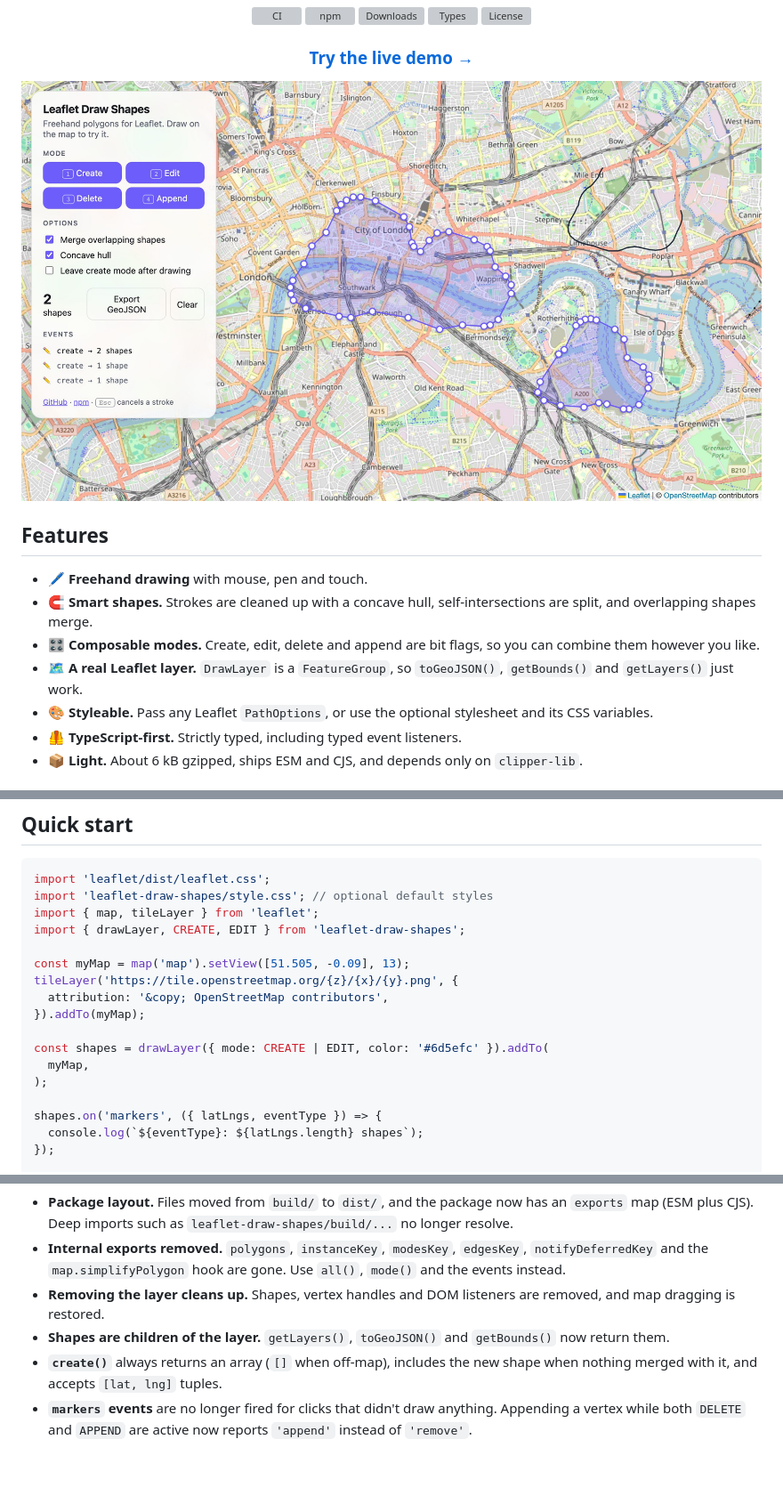
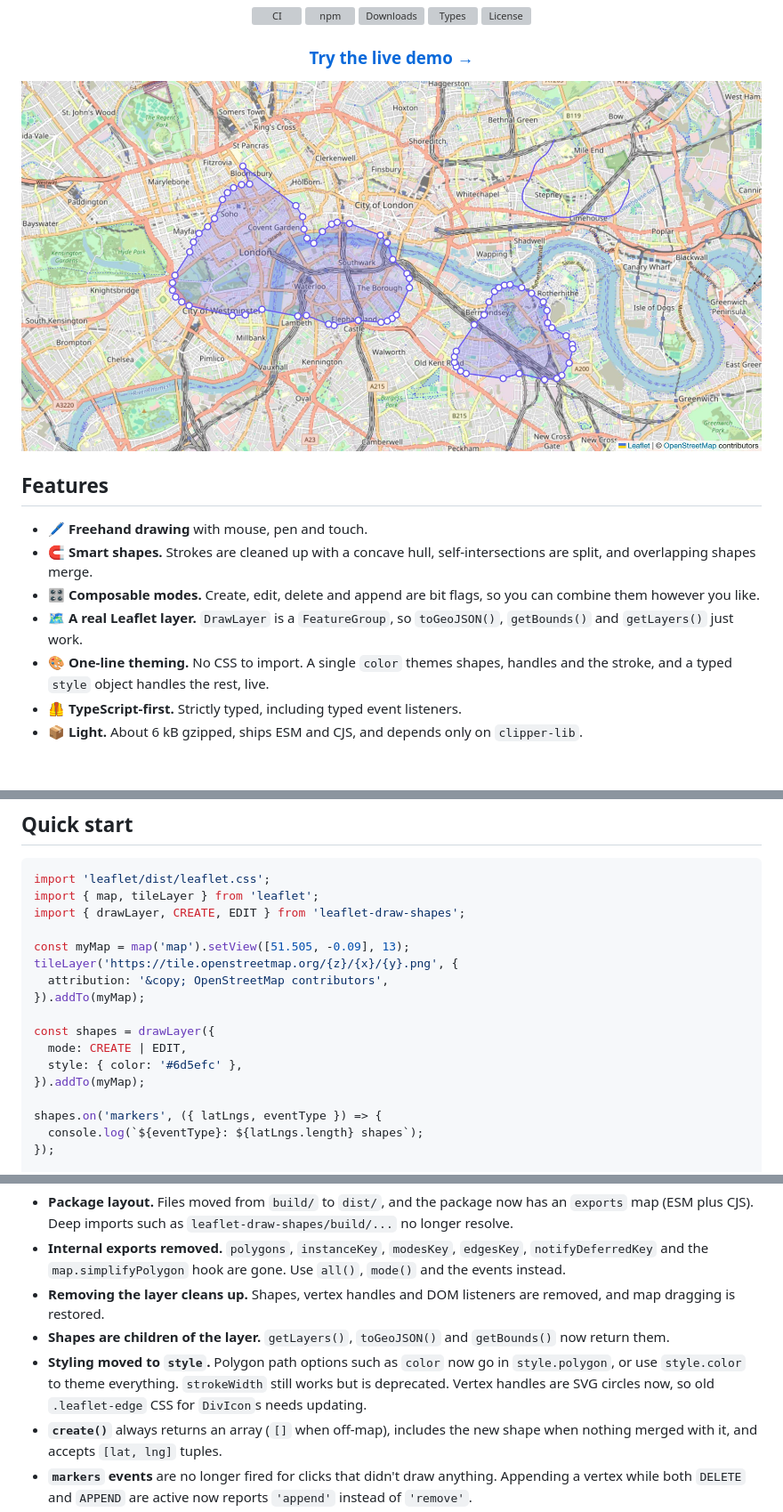
Before and after one commit to Nalhin/leaflet-draw-shapes, a Markdown page: README.md, 3 parts joined by grey strips. Shown at 89% size. GitHub-like rendering; pictures changed too: docs/demo.jpg; blank space fills up the shorter version; grey boxes are pictures that could not be loaded.

````diff
--- a/README.md
+++ b/README.md
@@ -23,7 +23,7 @@ Sketch shapes with a mouse, pen or finger. Overlapping shapes merge, vertices dr
 - 🧲 **Smart shapes.** Strokes are cleaned up with a concave hull, self-intersections are split, and overlapping shapes merge.
 - 🎛️ **Composable modes.** Create, edit, delete and append are bit flags, so you can combine them however you like.
 - 🗺️ **A real Leaflet layer.** `DrawLayer` is a `FeatureGroup`, so `toGeoJSON()`, `getBounds()` and `getLayers()` just work.
-- 🎨 **Styleable.** Pass any Leaflet `PathOptions`, or use the optional stylesheet and its CSS variables.
+- 🎨 **One-line theming.** No CSS to import. A single `color` themes shapes, handles and the stroke, and a typed `style` object handles the rest, live.
 - 🦺 **TypeScript-first.** Strictly typed, including typed event listeners.
 - 📦 **Light.** About 6 kB gzipped, ships ESM and CJS, and depends only on `clipper-lib`.
 
@@ -41,7 +41,6 @@ Supports Leaflet `1.8` and `1.9`.
 
 ```ts
 import 'leaflet/dist/leaflet.css';
-import 'leaflet-draw-shapes/style.css'; // optional default styles
 import { map, tileLayer } from 'leaflet';
 import { drawLayer, CREATE, EDIT } from 'leaflet-draw-shapes';
 
@@ -50,9 +49,10 @@ tileLayer('https://tile.openstreetmap.org/{z}/{x}/{y}.png', {
   attribution: '&copy; OpenStreetMap contributors',
 }).addTo(myMap);
 
-const shapes = drawLayer({ mode: CREATE | EDIT, color: '#6d5efc' }).addTo(
-  myMap,
-);
+const shapes = drawLayer({
+  mode: CREATE | EDIT,
+  style: { color: '#6d5efc' },
+}).addTo(myMap);
 
 shapes.on('markers', ({ latLngs, eventType }) => {
   console.log(`${eventType}: ${latLngs.length} shapes`);
@@ -184,6 +212,7 @@ Version 2 is a TypeScript rewrite. Most code keeps working; the breaking changes
 - **Internal exports removed.** `polygons`, `instanceKey`, `modesKey`, `edgesKey`, `notifyDeferredKey` and the `map.simplifyPolygon` hook are gone. Use `all()`, `mode()` and the events instead.
 - **Removing the layer cleans up.** Shapes, vertex handles and DOM listeners are removed, and map dragging is restored.
 - **Shapes are children of the layer.** `getLayers()`, `toGeoJSON()` and `getBounds()` now return them.
+- **Styling moved to `style`.** Polygon path options such as `color` now go in `style.polygon`, or use `style.color` to theme everything. `strokeWidth` still works but is deprecated. Vertex handles are SVG circles now, so old `.leaflet-edge` CSS for `DivIcon`s needs updating.
 - **`create()`** always returns an array (`[]` when off-map), includes the new shape when nothing merged with it, and accepts `[lat, lng]` tuples.
 - **`markers` events** are no longer fired for clicks that didn't draw anything. Appending a vertex while both `DELETE` and `APPEND` are active now reports `'append'` instead of `'remove'`.
 
````
Also changed, not shown: other parts of README.md (+54 -26 lines), CHANGELOG.md (+6 -3 lines), 16 other files.
